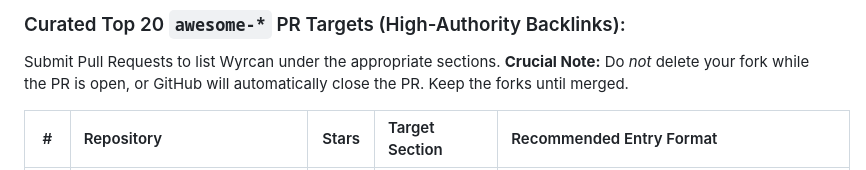
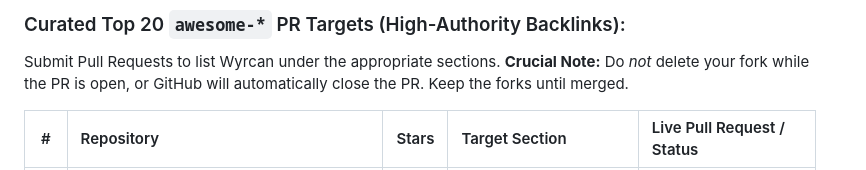
Before and after one commit to Wyrcan-io/roadmap, a Markdown page: LAUNCH_PLAYBOOK.md, the part around one of its changes. GitHub-like rendering.

Commit message:
docs: update launch playbook with live PR tracking for top 10 targets

```diff
--- a/LAUNCH_PLAYBOOK.md
+++ b/LAUNCH_PLAYBOOK.md
@@ -189,5 +189,5 @@ Includes an interactive 110-checkpoint tracker, dual-track pacing (12 vs 24 mont
 ### Curated Top 20 `awesome-*` PR Targets (High-Authority Backlinks):
 Submit Pull Requests to list Wyrcan under the appropriate sections. **Crucial Note:** Do *not* delete your fork while the PR is open, or GitHub will automatically close the PR. Keep the forks until merged.
 
-| # | Repository | Stars | Target Section | Recommended Entry Format |
+| # | Repository | Stars | Target Section | Live Pull Request / Status |
 | :-: | :--- | :-: | :--- | :--- |
```
Also changed, not shown: other parts of LAUNCH_PLAYBOOK.md (+10 -20 lines).
